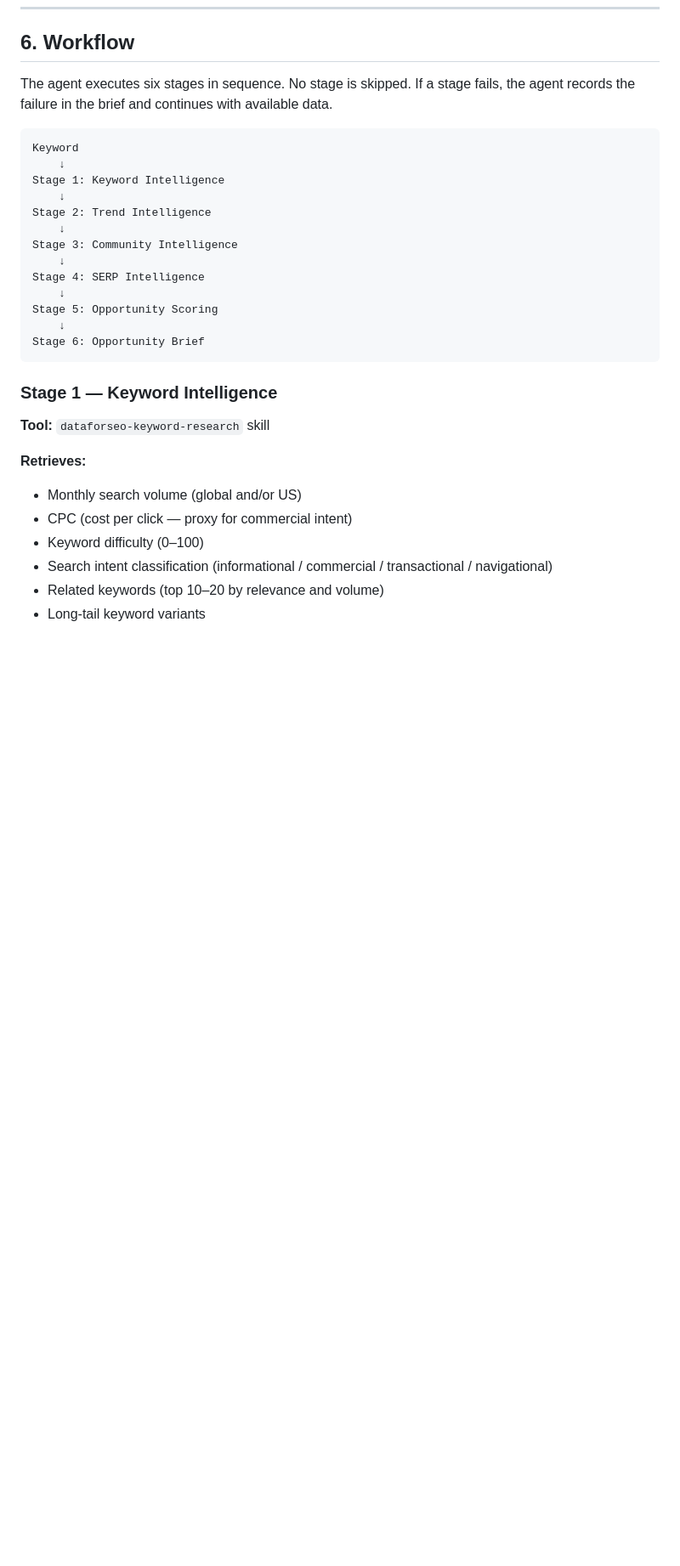
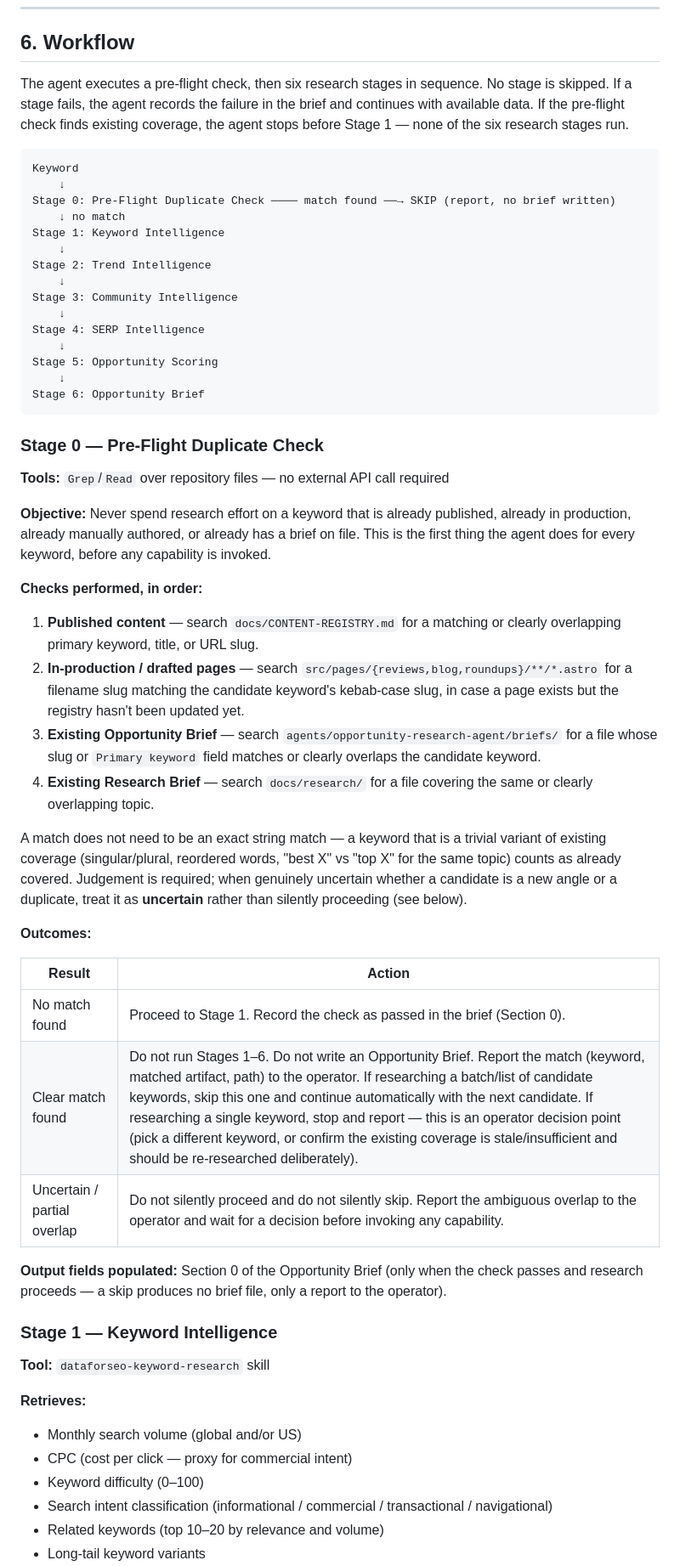
Before and after one commit to freefeel-art/profitandprivilege-website, a Markdown page: agents/opportunity-research-agent/SPEC.md, the part around one of its changes. Shown at 85% size. GitHub-like rendering; blank space fills up the shorter version.

````diff
--- a/agents/opportunity-research-agent/SPEC.md
+++ b/agents/opportunity-research-agent/SPEC.md
@@ -70,11 +73,13 @@ The brief is the canonical record of the research. It becomes the input for the
 
 ## 6. Workflow
 
-The agent executes six stages in sequence. No stage is skipped. If a stage fails, the agent records the failure in the brief and continues with available data.
+The agent executes a pre-flight check, then six research stages in sequence. No stage is skipped. If a stage fails, the agent records the failure in the brief and continues with available data. If the pre-flight check finds existing coverage, the agent stops before Stage 1 — none of the six research stages run.
 
 ```
 Keyword
     ↓
+Stage 0: Pre-Flight Duplicate Check ──── match found ──→ SKIP (report, no brief written)
+    ↓ no match
 Stage 1: Keyword Intelligence
     ↓
 Stage 2: Trend Intelligence
@@ -87,6 +92,31 @@ Stage 5: Opportunity Scoring
     ↓
 Stage 6: Opportunity Brief
 ```
+
+### Stage 0 — Pre-Flight Duplicate Check
+
+**Tools:** `Grep`/`Read` over repository files — no external API call required
+
+**Objective:** Never spend research effort on a keyword that is already published, already in production, already manually authored, or already has a brief on file. This is the first thing the agent does for every keyword, before any capability is invoked.
+
+**Checks performed, in order:**
+
+1. **Published content** — search `docs/CONTENT-REGISTRY.md` for a matching or clearly overlapping primary keyword, title, or URL slug.
+2. **In-production / drafted pages** — search `src/pages/{reviews,blog,roundups}/**/*.astro` for a filename slug matching the candidate keyword's kebab-case slug, in case a page exists but the registry hasn't been updated yet.
+3. **Existing Opportunity Brief** — search `agents/opportunity-research-agent/briefs/` for a file whose slug or `Primary keyword` field matches or clearly overlaps the candidate keyword.
+4. **Existing Research Brief** — search `docs/research/` for a file covering the same or clearly overlapping topic.
+
+A match does not need to be an exact string match — a keyword that is a trivial variant of existing coverage (singular/plural, reordered words, "best X" vs "top X" for the same topic) counts as already covered. Judgement is required; when genuinely uncertain whether a candidate is a new angle or a duplicate, treat it as **uncertain** rather than silently proceeding (see below).
+
+**Outcomes:**
+
+| Result | Action |
+|---|---|
+| No match found | Proceed to Stage 1. Record the check as passed in the brief (Section 0). |
+| Clear match found | Do not run Stages 1–6. Do not write an Opportunity Brief. Report the match (keyword, matched artifact, path) to the operator. If researching a batch/list of candidate keywords, skip this one and continue automatically with the next candidate. If researching a single keyword, stop and report — this is an operator decision point (pick a different keyword, or confirm the existing coverage is stale/insufficient and should be re-researched deliberately). |
+| Uncertain / partial overlap | Do not silently proceed and do not silently skip. Report the ambiguous overlap to the operator and wait for a decision before invoking any capability. |
+
+**Output fields populated:** Section 0 of the Opportunity Brief (only when the check passes and research proceeds — a skip produces no brief file, only a report to the operator).
 
 ### Stage 1 — Keyword Intelligence
 
````
Also changed, not shown: other parts of agents/opportunity-research-agent/SPEC.md (+23 -9 lines).
